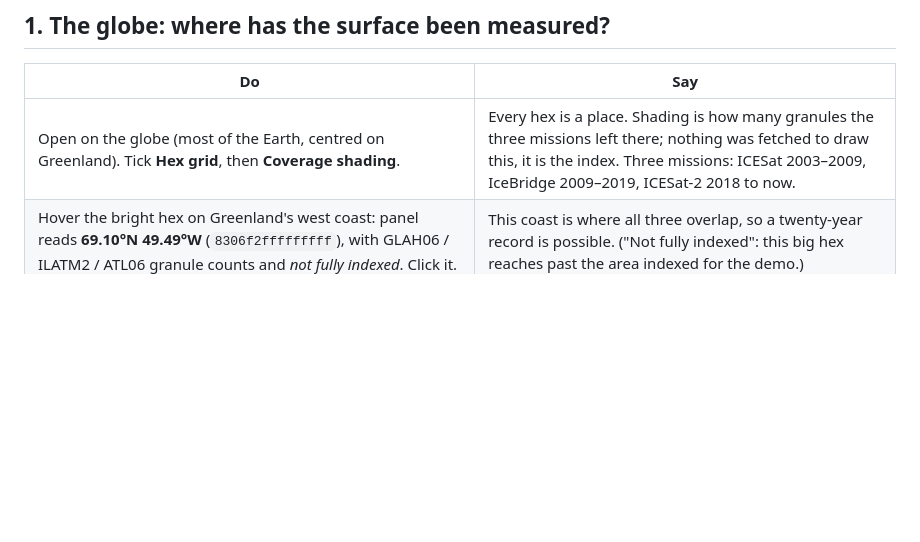
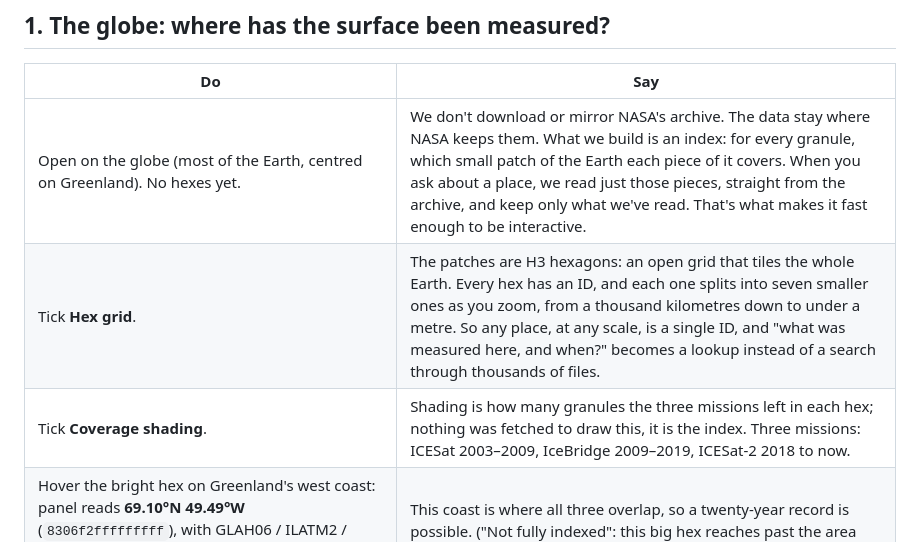
Before and after one commit to eigenbeam/aicesat, a Markdown page: docs/demo/uwg-demo-script.md, the part around the change. Drawn GitHub-style; blank space fills up the shorter version.

Commit message:
docs(demo): open on the globe with the index idea - no mirror, H3 hexes, read only the pieces asked for
Co-Authored-By: Claude Opus 5.5 (1M context) <noreply@anthropic.com>
Claude-Session: https://claude.ai/code/session_01KnxupbMvhFiiSqysoTcgv5

```diff
--- a/docs/demo/uwg-demo-script.md
+++ b/docs/demo/uwg-demo-script.md
@@ -47,7 +47,9 @@ The panels show centres, not ids: hover first, check the centre in the panel, th
 
 | Do | Say |
 |---|---|
-| Open on the globe (most of the Earth, centred on Greenland). Tick **Hex grid**, then **Coverage shading**. | Every hex is a place. Shading is how many granules the three missions left there; nothing was fetched to draw this, it is the index. Three missions: ICESat 2003–2009, IceBridge 2009–2019, ICESat-2 2018 to now. |
+| Open on the globe (most of the Earth, centred on Greenland). No hexes yet. | We don't download or mirror NASA's archive. The data stay where NASA keeps them. What we build is an index: for every granule, which small patch of the Earth each piece of it covers. When you ask about a place, we read just those pieces, straight from the archive, and keep only what we've read. That's what makes it fast enough to be interactive. |
+| Tick **Hex grid**. | The patches are H3 hexagons: an open grid that tiles the whole Earth. Every hex has an ID, and each one splits into seven smaller ones as you zoom, from a thousand kilometres down to under a metre. So any place, at any scale, is a single ID, and "what was measured here, and when?" becomes a lookup instead of a search through thousands of files. |
+| Tick **Coverage shading**. | Shading is how many granules the three missions left in each hex; nothing was fetched to draw this, it is the index. Three missions: ICESat 2003–2009, IceBridge 2009–2019, ICESat-2 2018 to now. |
 | Hover the bright hex on Greenland's west coast: panel reads **69.10°N 49.49°W** (`8306f2fffffffff`), with GLAH06 / ILATM2 / ATL06 granule counts and *not fully indexed*. Click it. | This coast is where all three overlap, so a twenty-year record is possible. ("Not fully indexed": this big hex reaches past the area indexed for the demo.) |
 | The view zooms to the Jakobshavn cluster. Optional: untick and re-tick missions in Controls to show each alone. Click the brightest hex in the middle: panel again **69.10°N 49.49°W** (`8406f21ffffffff`). | |
 | The view zooms to single hexes. Hover the hex **just east (right) of the "Jakobshavn Isbræ" label**: panel reads **69.20°N 49.15°W** (`8506f213fffffff`). Click it. | This is the lower trunk of Jakobshavn Isbræ, officially Sermeq Kujalleq. |
```
